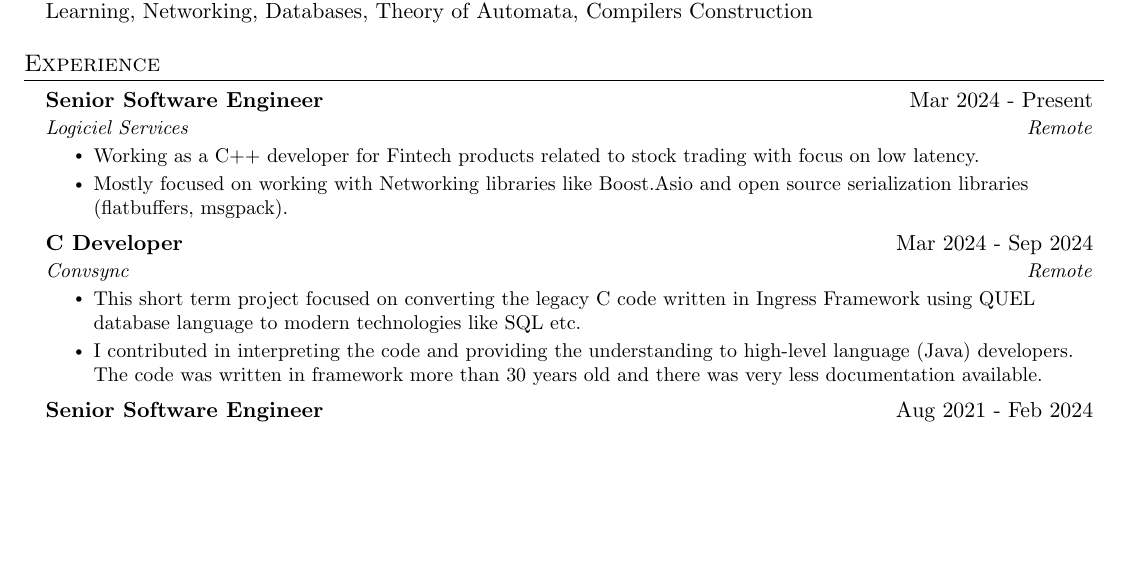
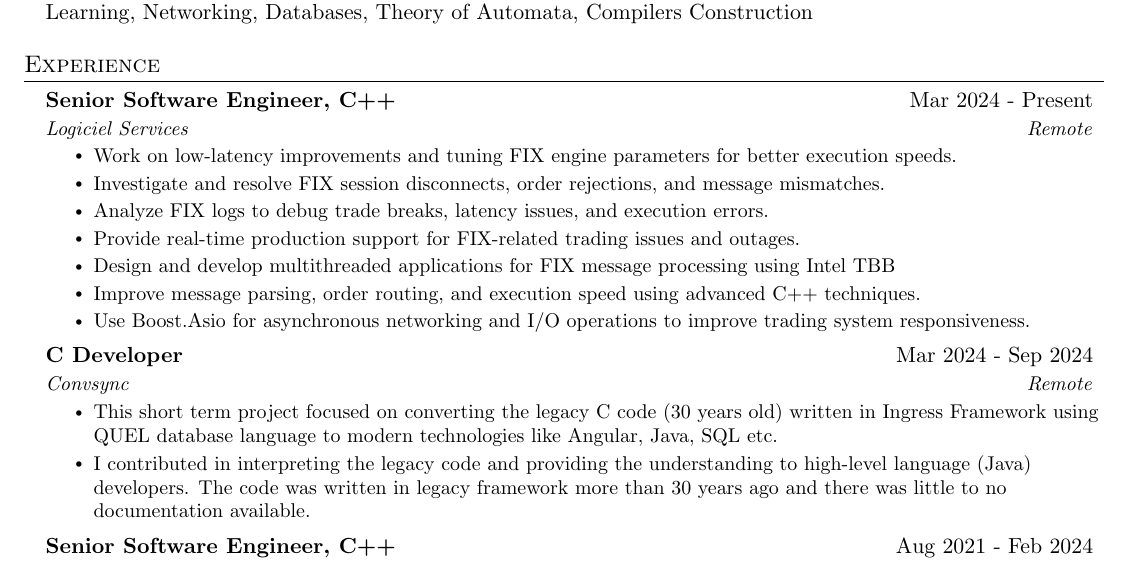
Before and after one commit to cricketjanoon/curriculum-vitae, a LaTeX CV (resume.tex): part of page 1 of 3, cut so that both start at the same text, the shorter picture padded with empty space. Compiled offline with pdfLaTeX.

Commit message:
updated job responsibilites at logiciel services

```diff
--- a/resume.tex
+++ b/resume.tex
@@ -136,17 +136,22 @@
 
 
     \resumeSubheading
-      {Senior Software Engineer}  {Mar 2024 - Present}
+      {Senior Software Engineer, C++}  {Mar 2024 - Present}
       {Logiciel Services}{Remote}
       \resumeItemListStart
-        \resumeItem{Working as a C++ developer for Fintech products related to stock trading with focus on low latency.}
-        \resumeItem{Mostly focused on working with Networking libraries like Boost.Asio and open source serialization libraries (flatbuffers, msgpack).}
-    \resumeItemListEnd
+        \resumeItem{Work on low-latency improvements and tuning FIX engine parameters for better execution speeds.}
+        \resumeItem{Investigate and resolve FIX session disconnects, order rejections, and message mismatches.}
+        \resumeItem{Analyze FIX logs to debug trade breaks, latency issues, and execution errors.}
+        \resumeItem{Provide real-time production support for FIX-related trading issues and outages.}
+        \resumeItem{Design and develop multithreaded applications for FIX message processing using Intel TBB}
+        \resumeItem{Improve message parsing, order routing, and execution speed using advanced C++ techniques.}
+        \resumeItem{Use Boost.Asio for asynchronous networking and I/O operations to improve trading system responsiveness.}
+		\resumeItemListEnd
         \resumeSubheading
       {C Developer}  {Mar 2024 - Sep 2024}
       {Convsync}{Remote}
       \resumeItemListStart
-        \resumeItem{This short term project focused on converting the legacy C code written in Ingress Framework using QUEL database language to modern technologies like SQL etc.} \resumeItem{I contributed in interpreting the code and providing the understanding to high-level language (Java) developers. The code was written in framework more than 30 years old and there was very less documentation available.}
+        \resumeItem{This short term project focused on converting the legacy C code (30 years old) written in Ingress Framework using QUEL database language to modern technologies like Angular, Java, SQL etc.} \resumeItem{I contributed in interpreting the legacy code and providing the understanding to high-level language (Java) developers. The code was written in legacy framework more than 30 years ago and there was little to no documentation available.}
     \resumeItemListEnd
 
 %    \resumeSubheading
@@ -161,7 +166,7 @@
 
 
     \resumeSubheading
-      {Senior Software Engineer}{Aug 2021 - Feb 2024}
+      {Senior Software Engineer, C++}{Aug 2021 - Feb 2024}
       {Avanza Solutions}{Hybrid/Remote}
       \resumeItemListStart
         \resumeItem{Worked as a C++ Developer in the Electronic Funds Transfer (EFT) department.}
```
Also changed, not shown: resume.pdf.
